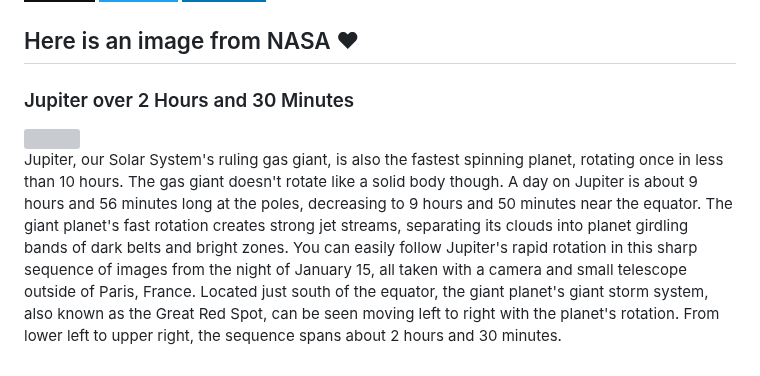
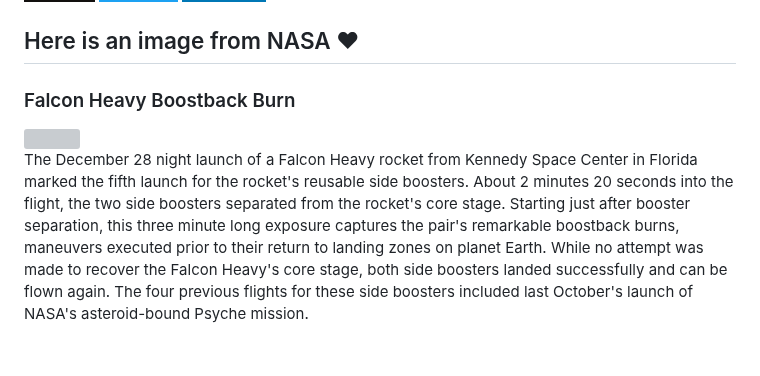
Before and after one commit to Kl0ven/Kl0ven, a Markdown page: README.md, the part around the change. Drawn GitHub-style; badges without logos; grey boxes are pictures that could not be loaded.

Commit message:
Automated publish: Sat Jan 20 06:01:36 UTC 2024 55d7f005c03b95a9afe53b88177c54afb866304a

```diff
--- a/README.md
+++ b/README.md
@@ -60,8 +60,8 @@
 </p>
 
 <h2>Here is an image from NASA ❤</h2>
-<h3>Jupiter over 2 Hours and 30 Minutes</h3>
- <img class="fit-picture" src="https://apod.nasa.gov/apod/image/2401/2024_01_15-Jup-2h30-Chronograph600.png"">
+<h3>Falcon Heavy Boostback Burn</h3>
+ <img class="fit-picture" src="https://apod.nasa.gov/apod/image/2401/DSC07781_12Huff800.jpg"">
 
 
-<p style="text-align: justify;">Jupiter, our Solar System&#39;s ruling gas giant, is also the fastest spinning planet, rotating once in less than 10 hours. The gas giant doesn&#39;t rotate like a solid body though. A day on Jupiter is about 9 hours and 56 minutes long at the poles, decreasing to 9 hours and 50 minutes near the equator. The giant planet&#39;s fast rotation creates strong jet streams, separating its clouds into planet girdling bands of dark belts and bright zones. You can easily follow Jupiter&#39;s rapid rotation in this sharp sequence of images from the night of January 15, all taken with a camera and small telescope outside of Paris, France. Located just south of the equator, the giant planet&#39;s giant storm system, also known as the Great Red Spot, can be seen moving left to right with the planet&#39;s rotation. From lower left to upper right, the sequence spans about 2 hours and 30 minutes.</p>
+<p style="text-align: justify;">The December 28 night launch of a Falcon Heavy rocket from Kennedy Space Center in Florida marked the fifth launch for the rocket&#39;s reusable side boosters. About 2 minutes 20 seconds into the flight, the two side boosters separated from the rocket&#39;s core stage. Starting just after booster separation, this three minute long exposure captures the pair&#39;s remarkable boostback burns, maneuvers executed prior to their return to landing zones on planet Earth. While no attempt was made to recover the Falcon Heavy&#39;s core stage, both side boosters landed successfully and can be flown again. The four previous flights for these side boosters included last October&#39;s launch of NASA&#39;s asteroid-bound Psyche mission.</p>
```
